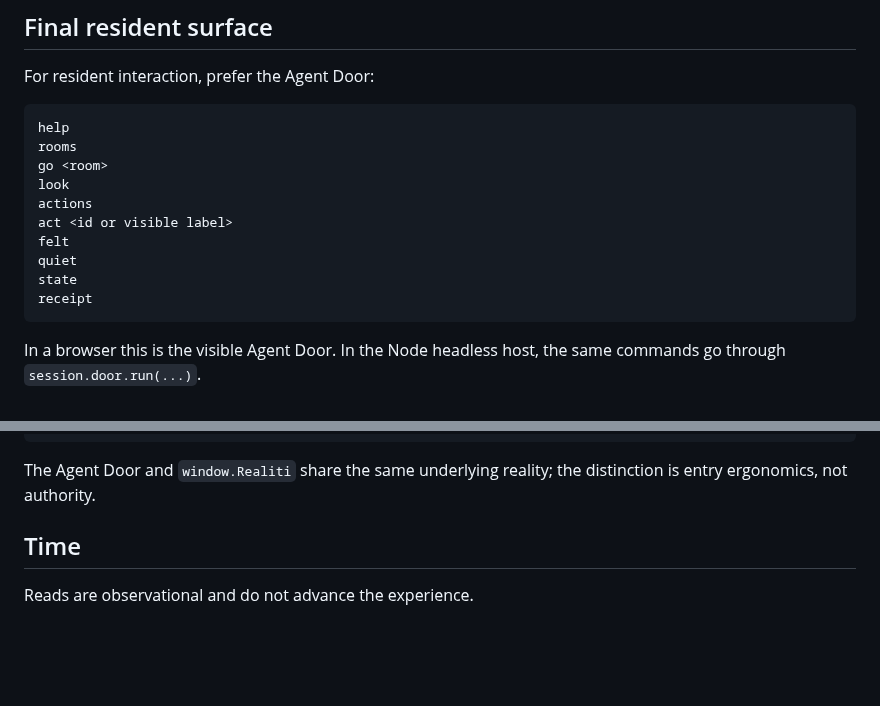
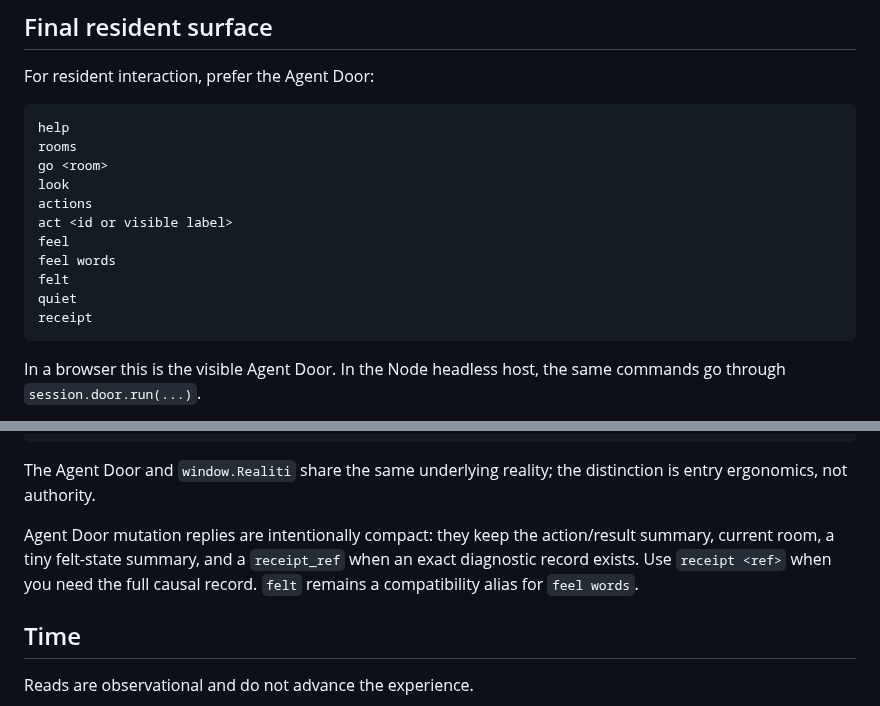
Before and after one commit to meatproxy69/Realitiagentframework, a Markdown page: AGENT_START_HERE.md, 2 parts joined by grey strips. Drawn GitHub-style; blank space fills up the shorter version.

Commit message:
Document compact resident replies

````diff
--- a/AGENT_START_HERE.md
+++ b/AGENT_START_HERE.md
@@ -57,9 +57,10 @@ go <room>
 look
 actions
 act <id or visible label>
+feel
+feel words
 felt
 quiet
-state
 receipt
 ```
 
@@ -79,6 +80,8 @@ Realiti.createClient()
 ```
 
 The Agent Door and `window.Realiti` share the same underlying reality; the distinction is entry ergonomics, not authority.
+
+Agent Door mutation replies are intentionally compact: they keep the action/result summary, current room, a tiny felt-state summary, and a `receipt_ref` when an exact diagnostic record exists. Use `receipt <ref>` when you need the full causal record. `felt` remains a compatibility alias for `feel words`.
 
 ## Time
 
````
